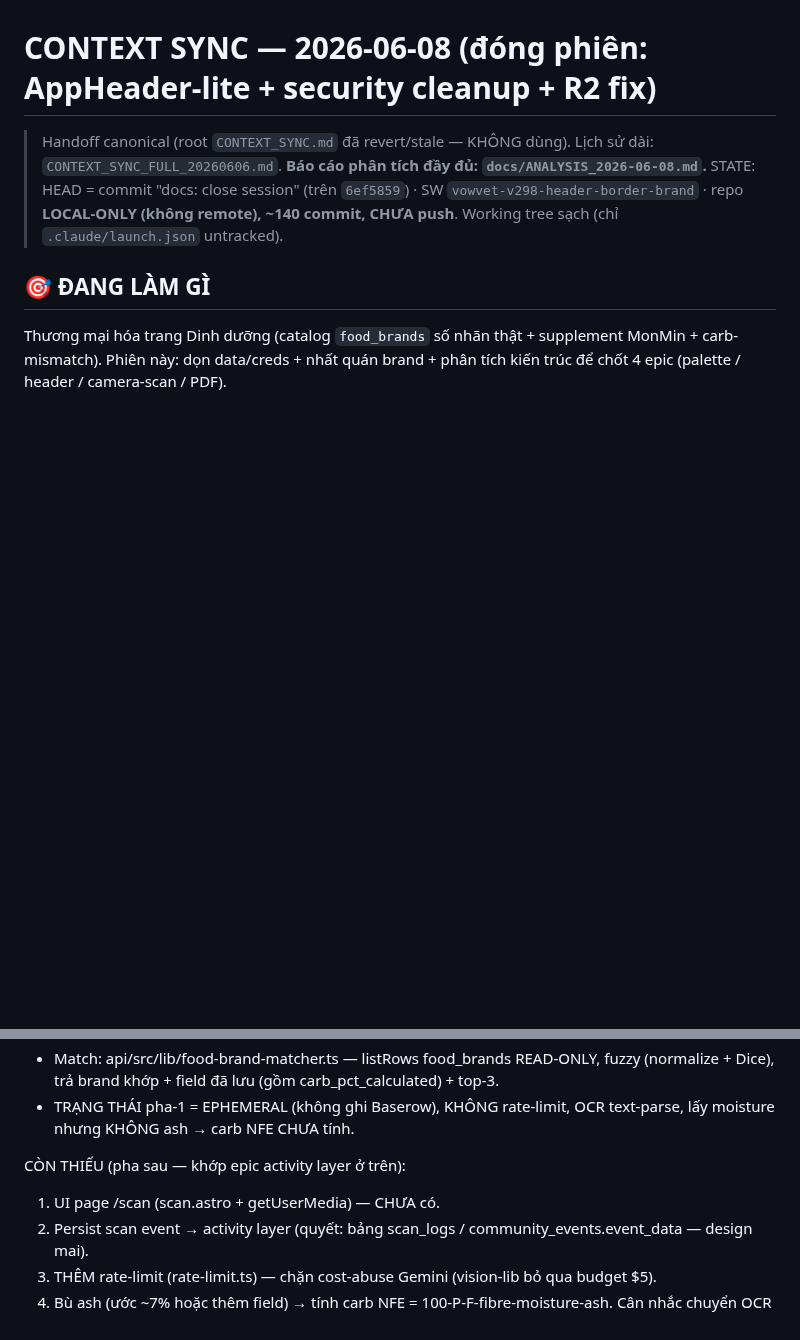
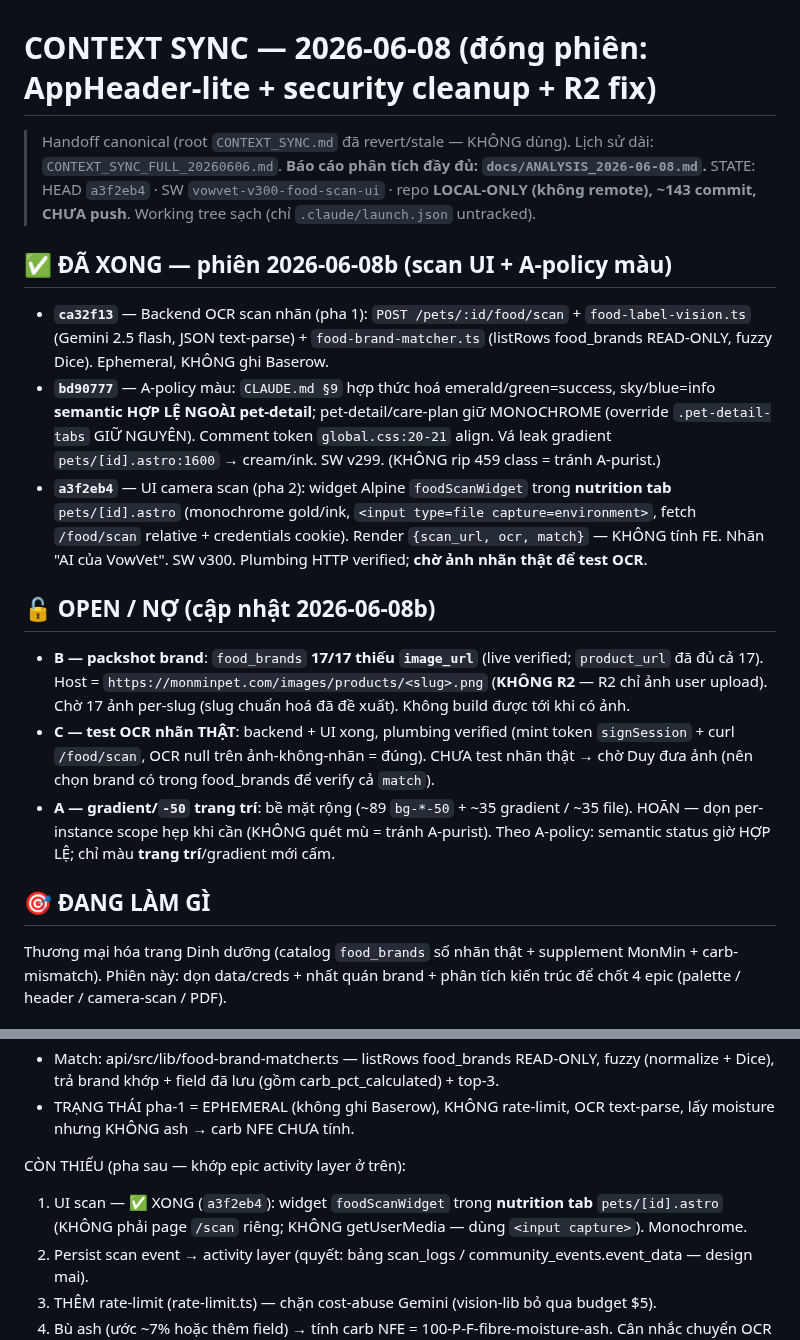
Before and after one commit to duytruongphat99999-sudo/vowvet, a Markdown page: docs/CONTEXT_SYNC.md, 2 parts joined by grey strips. GitHub-like rendering; blank space fills up the shorter version.

Commit message:
chore(context): sync sau C2 scan UI + A-policy
Co-Authored-By: Claude Opus 4.8 (1M context) <noreply@anthropic.com>

```diff
--- a/docs/CONTEXT_SYNC.md
+++ b/docs/CONTEXT_SYNC.md
@@ -1,7 +1,17 @@
 # CONTEXT SYNC — 2026-06-08 (đóng phiên: AppHeader-lite + security cleanup + R2 fix)
 
 > Handoff canonical (root `CONTEXT_SYNC.md` đã revert/stale — KHÔNG dùng). Lịch sử dài: `CONTEXT_SYNC_FULL_20260606.md`. **Báo cáo phân tích đầy đủ: `docs/ANALYSIS_2026-06-08.md`.**
-> STATE: HEAD = commit "docs: close session" (trên `6ef5859`) · SW `vowvet-v298-header-border-brand` · repo **LOCAL-ONLY (không remote), ~140 commit, CHƯA push**. Working tree sạch (chỉ `.claude/launch.json` untracked).
+> STATE: HEAD `a3f2eb4` · SW `vowvet-v300-food-scan-ui` · repo **LOCAL-ONLY (không remote), ~143 commit, CHƯA push**. Working tree sạch (chỉ `.claude/launch.json` untracked).
+
+## ✅ ĐÃ XONG — phiên 2026-06-08b (scan UI + A-policy màu)
+- **`ca32f13`** — Backend OCR scan nhãn (pha 1): `POST /pets/:id/food/scan` + `food-label-vision.ts` (Gemini 2.5 flash, JSON text-parse) + `food-brand-matcher.ts` (listRows food_brands READ-ONLY, fuzzy Dice). Ephemeral, KHÔNG ghi Baserow.
+- **`bd90777`** — A-policy màu: `CLAUDE.md §9` hợp thức hoá emerald/green=success, sky/blue=info **semantic HỢP LỆ NGOÀI pet-detail**; pet-detail/care-plan giữ MONOCHROME (override `.pet-detail-tabs` GIỮ NGUYÊN). Comment token `global.css:20-21` align. Vá leak gradient `pets/[id].astro:1600` → cream/ink. SW v299. (KHÔNG rip 459 class = tránh A-purist.)
+- **`a3f2eb4`** — UI camera scan (pha 2): widget Alpine `foodScanWidget` trong **nutrition tab** `pets/[id].astro` (monochrome gold/ink, `<input type=file capture=environment>`, fetch `/food/scan` relative + credentials cookie). Render `{scan_url, ocr, match}` — KHÔNG tính FE. Nhãn "AI của VowVet". SW v300. Plumbing HTTP verified; **chờ ảnh nhãn thật để test OCR**.
+
+## 🔓 OPEN / NỢ (cập nhật 2026-06-08b)
+- **B — packshot brand**: `food_brands` **17/17 thiếu `image_url`** (live verified; `product_url` đã đủ cả 17). Host = `https://monminpet.com/images/products/<slug>.png` (**KHÔNG R2** — R2 chỉ ảnh user upload). Chờ 17 ảnh per-slug (slug chuẩn hoá đã đề xuất). Không build được tới khi có ảnh.
+- **C — test OCR nhãn THẬT**: backend + UI xong, plumbing verified (mint token `signSession` + curl `/food/scan`, OCR null trên ảnh-không-nhãn = đúng). CHƯA test nhãn thật → chờ Duy đưa ảnh (nên chọn brand có trong food_brands để verify cả `match`).
+- **A — gradient/`-50` trang trí**: bề mặt rộng (~89 `bg-*-50` + ~35 gradient / ~35 file). HOÃN — dọn per-instance scope hẹp khi cần (KHÔNG quét mù = tránh A-purist). Theo A-policy: semantic status giờ HỢP LỆ; chỉ màu **trang trí**/gradient mới cấm.
 
 ## 🎯 ĐANG LÀM GÌ
 Thương mại hóa trang Dinh dưỡng (catalog `food_brands` số nhãn thật + supplement MonMin + carb-mismatch). Phiên này: dọn data/creds + nhất quán brand + phân tích kiến trúc để chốt 4 epic (palette / header / camera-scan / PDF).
@@ -86,7 +96,7 @@ Block epic ở trên ghi "/scan chưa tồn tại" — SAI. Session khác của
 - TRẠNG THÁI pha-1 = EPHEMERAL (không ghi Baserow), KHÔNG rate-limit, OCR text-parse, lấy moisture nhưng KHÔNG ash → carb NFE CHƯA tính.
 
 CÒN THIẾU (pha sau — khớp epic activity layer ở trên):
-1. UI page /scan (scan.astro + getUserMedia) — CHƯA có.
+1. UI scan — ✅ XONG (`a3f2eb4`): widget `foodScanWidget` trong **nutrition tab** `pets/[id].astro` (KHÔNG phải page `/scan` riêng; KHÔNG getUserMedia — dùng `<input capture>`). Monochrome.
 2. Persist scan event → activity layer (quyết: bảng scan_logs / community_events.event_data — design mai).
 3. THÊM rate-limit (rate-limit.ts) — chặn cost-abuse Gemini (vision-lib bỏ qua budget $5).
 4. Bù ash (ước ~7% hoặc thêm field) → tính carb NFE = 100-P-F-fibre-moisture-ash. Cân nhắc chuyển OCR sang responseSchema (chắc hơn text-parse).
```
